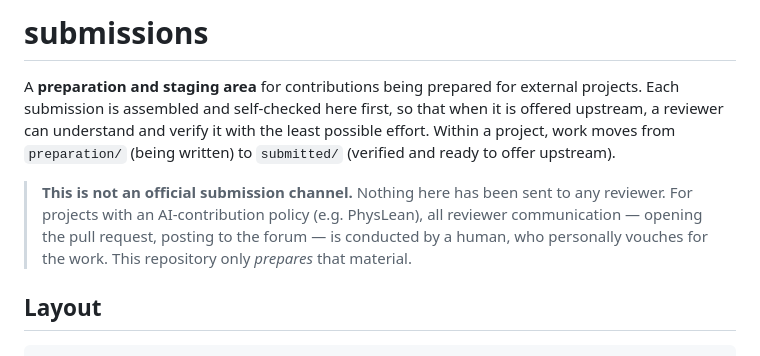
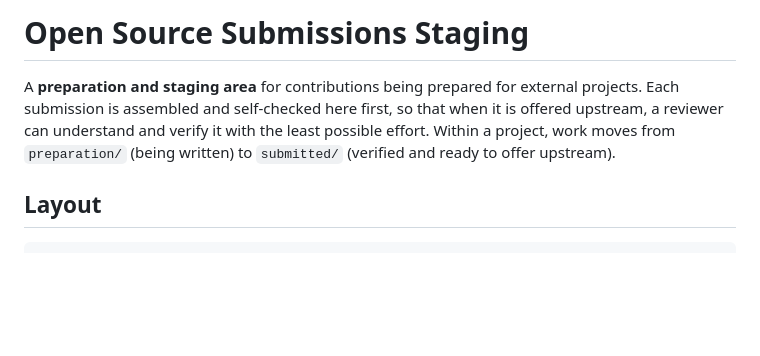
Before and after one commit to phaynes/submissions, a Markdown page: README.md, the part around the change. GitHub-like rendering; blank space fills up the shorter version.

Commit message:
docs: retitle submissions README, drop the not-official-channel note

```diff
--- a/README.md
+++ b/README.md
@@ -1,16 +1,10 @@
-# submissions
+# Open Source Submissions Staging
 
 A **preparation and staging area** for contributions being prepared for external
 projects. Each submission is assembled and self-checked here first, so that when it
 is offered upstream, a reviewer can understand and verify it with the least possible
 effort. Within a project, work moves from `preparation/` (being written) to
 `submitted/` (verified and ready to offer upstream).
-
-> **This is not an official submission channel.** Nothing here has been sent to any
-> reviewer. For projects with an AI-contribution policy (e.g. PhysLean), all reviewer
-> communication — opening the pull request, posting to the forum — is conducted by a
-> human, who personally vouches for the work. This repository only *prepares* that
-> material.
 
 ## Layout
 
```
